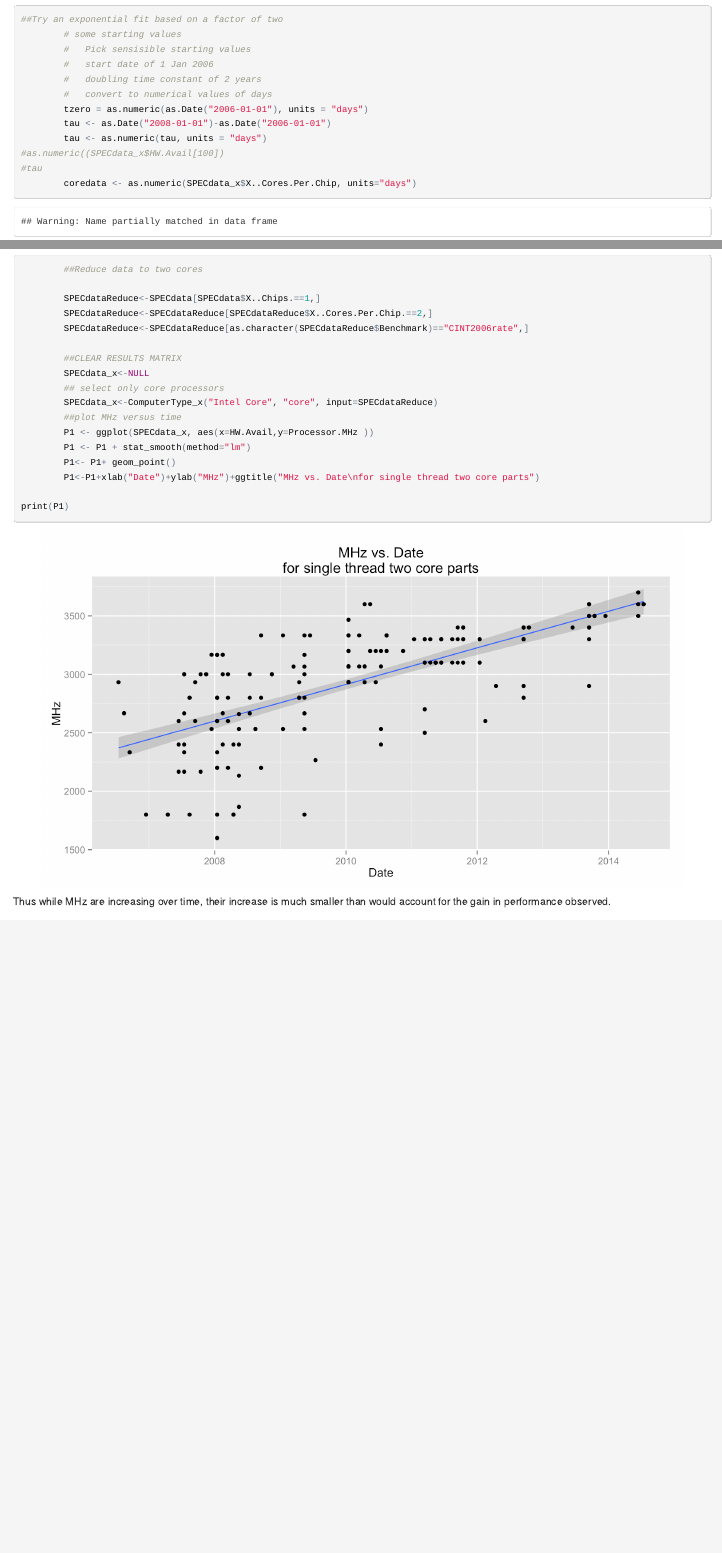
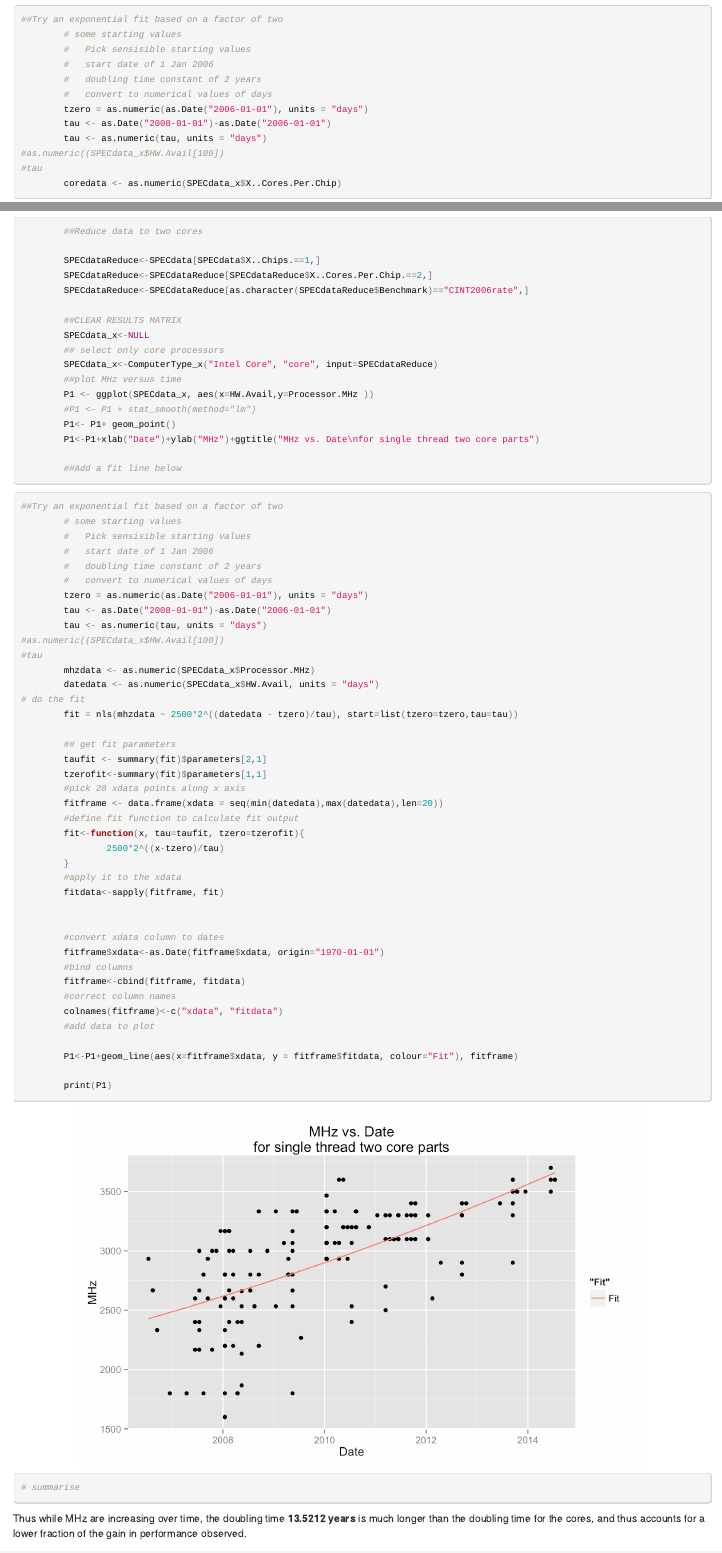
Before and after one commit to ww44ss/SPECint, an R Markdown document (SPECCPU2006.Rmd): the page in a window 1100 px wide, from 6540 px down, and a second part further down, joined at a grey line. The pictures show the output file SPECCPU2006.html that the author committed with the source, opened offline.

Commit message:
Added exponential fit to MHz

````diff
--- a/SPECCPU2006.Rmd
+++ b/SPECCPU2006.Rmd
@@ -245,7 +245,7 @@ datadim=dim(SPECdata_x)
         tau <- as.numeric(tau, units = "days")
 #as.numeric((SPECdata_x$HW.Avail[100])
 #tau
-        coredata <- as.numeric(SPECdata_x$X..Cores.Per.Chip, units="days")
+        coredata <- as.numeric(SPECdata_x$X..Cores.Per.Chip)
         datedata <- as.numeric(SPECdata_x$HW.Avail, units = "days")
 # do the fit
         fit = nls(coredata ~ 2^((datedata - tzero)/tau), start=list(tzero=tzero,tau=tau))
@@ -345,15 +345,60 @@ Here is a graph of MHZ for two core parts over time. The speed of the processors
         SPECdata_x<-ComputerType_x("Intel Core", "core", input=SPECdataReduce)
         ##plot MHz versus time
         P1 <- ggplot(SPECdata_x, aes(x=HW.Avail,y=Processor.MHz ))
-        P1 <- P1 + stat_smooth(method="lm")
+        #P1 <- P1 + stat_smooth(method="lm")
         P1<- P1+ geom_point()
         P1<-P1+xlab("Date")+ylab("MHz")+ggtitle("MHz vs. Date\nfor single thread two core parts")
 
-print(P1)
+        ##Add a fit line below
 
 ```
 
-Thus while MHz are increasing over time, their increase is much smaller than would account for the gain in performance observed.
+```{r try_another_fit, echo=TRUE,fig.width=8,fig.align='center'}
+##Try an exponential fit based on a factor of two
+        # some starting values
+        #   Pick sensisible starting values
+        #   start date of 1 Jan 2006
+        #   doubling time constant of 2 years
+        #   convert to numerical values of days
+        tzero = as.numeric(as.Date("2006-01-01"), units = "days")
+        tau <- as.Date("2008-01-01")-as.Date("2006-01-01")
+        tau <- as.numeric(tau, units = "days")
+#as.numeric((SPECdata_x$HW.Avail[100])
+#tau
+        mhzdata <- as.numeric(SPECdata_x$Processor.MHz)
+        datedata <- as.numeric(SPECdata_x$HW.Avail, units = "days")
+# do the fit
+        fit = nls(mhzdata ~ 2500*2^((datedata - tzero)/tau), start=list(tzero=tzero,tau=tau))
+
+        ## get fit parameters
+        taufit <- summary(fit)$parameters[2,1]
+        tzerofit<-summary(fit)$parameters[1,1]
+        #pick 20 xdata points along x axis
+        fitframe <- data.frame(xdata = seq(min(datedata),max(datedata),len=20))
+        #define fit function to calculate fit output
+        fit<-function(x, tau=taufit, tzero=tzerofit){
+                2500*2^((x-tzero)/tau)
+        }
+        #apply it to the xdata
+        fitdata<-sapply(fitframe, fit)
+
+
+        #convert xdata column to dates
+        fitframe$xdata<-as.Date(fitframe$xdata, origin="1970-01-01")
+        #bind columns
+        fitframe<-cbind(fitframe, fitdata)
+        #correct column names
+        colnames(fitframe)<-c("xdata", "fitdata")
+        #add data to plot
+
+        P1<-P1+geom_line(aes(x=fitframe$xdata, y = fitframe$fitdata, colour="Fit"), fitframe)
+
+        print(P1)
+
+# summarise
+```
+
+Thus while MHz are increasing over time, the doubling time __`r taufit/365` years__ is much longer than the doubling time for the cores, and thus accounts for a lower fraction of the gain in performance observed.
 
 ###Conclusions
 
````
Also changed, not shown: SPECCPU2006.html, SPECCPU2006_files/figure-html/try_another_fit.png (added).
